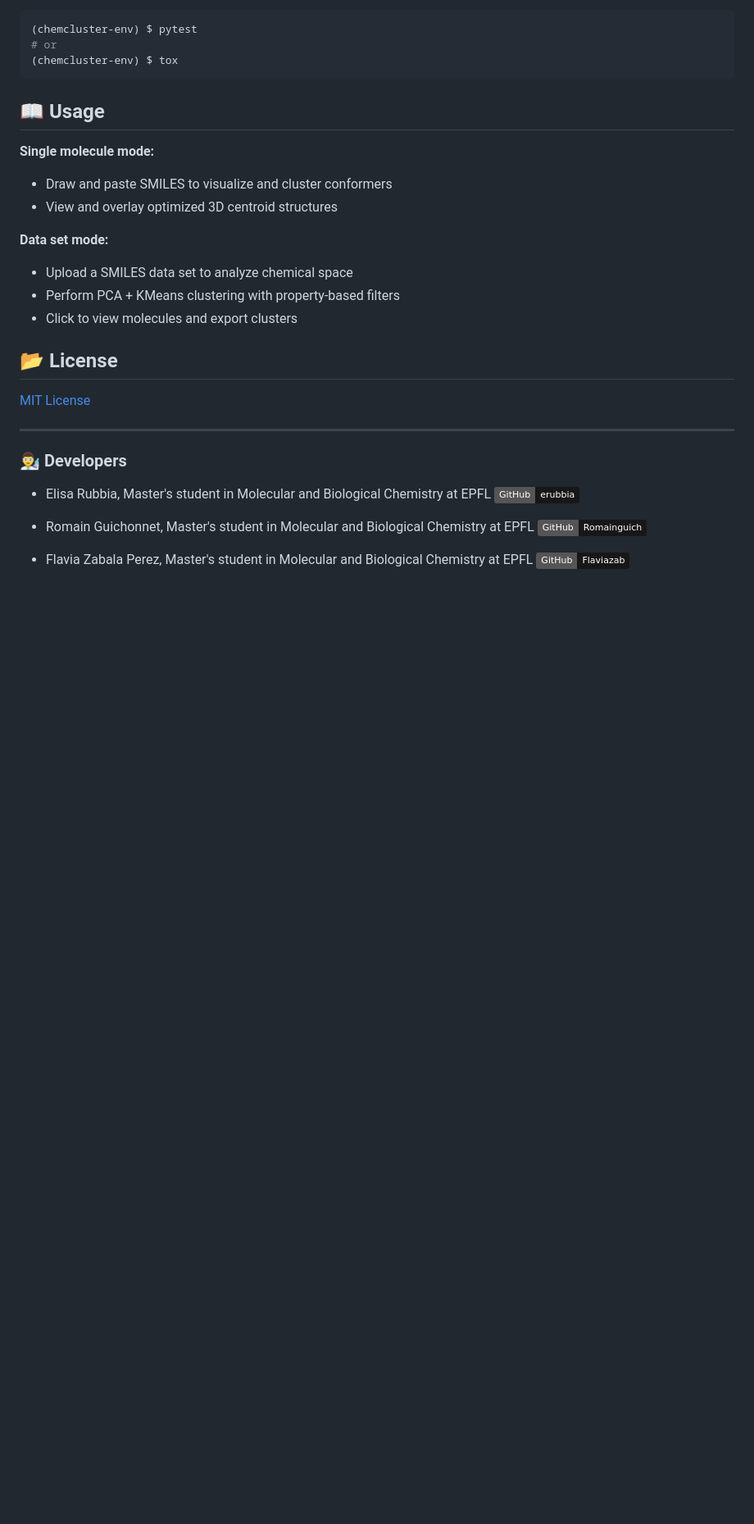
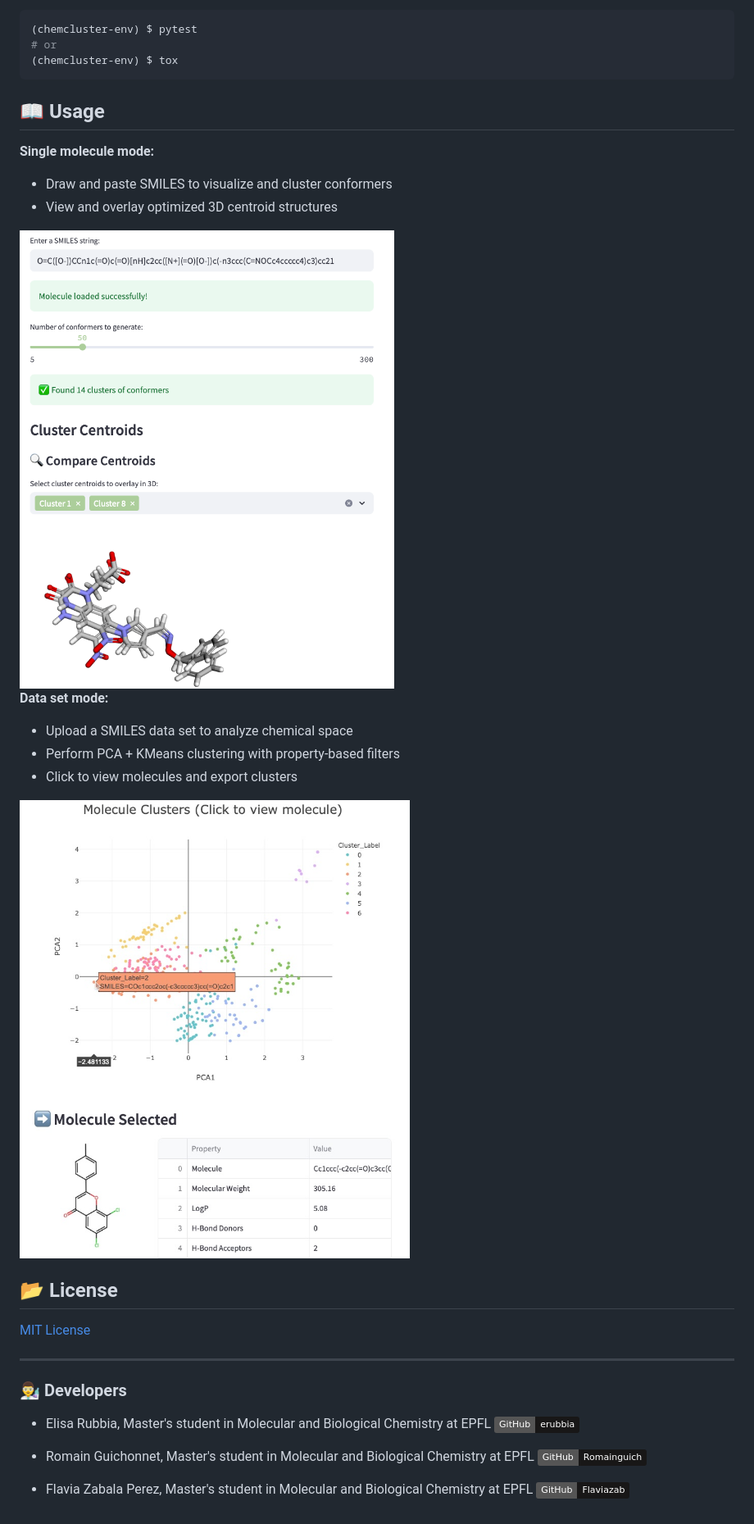
Before and after one commit to erubbia/ChemCluster, a Markdown page: README.md, the part around the change. Shown: that part at 82% size. Rendered like a GitHub page; badges without logos; blank space fills up the shorter version.

```diff
--- a/README.md
+++ b/README.md
@@ -65,10 +65,14 @@ conda activate chemcluster-env
 - Draw and paste SMILES to visualize and cluster conformers
 - View and overlay optimized 3D centroid structures
 
+<img width="600" alt="centroid superposition" src="https://github.com/erubbia/ChemCluster/blob/main/assets/centroid_superposition.png?raw=true">
+
 **Data set mode:**
 - Upload a SMILES data set to analyze chemical space
 - Perform PCA + KMeans clustering with property-based filters
 - Click to view molecules and export clusters
+
+<img width="600" alt="pca plot" src="https://github.com/erubbia/ChemCluster/blob/main/assets/pca_plot.png?raw=true">
 
 
 ## 📂 License
```
